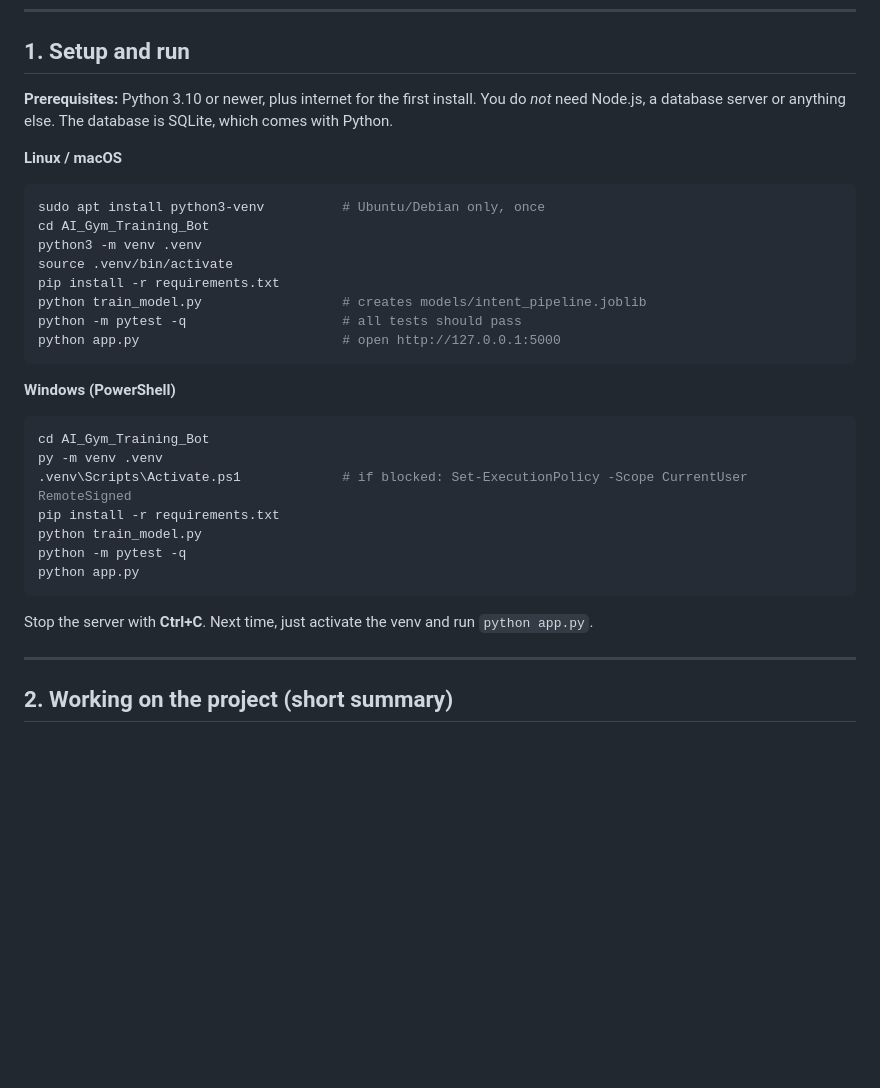
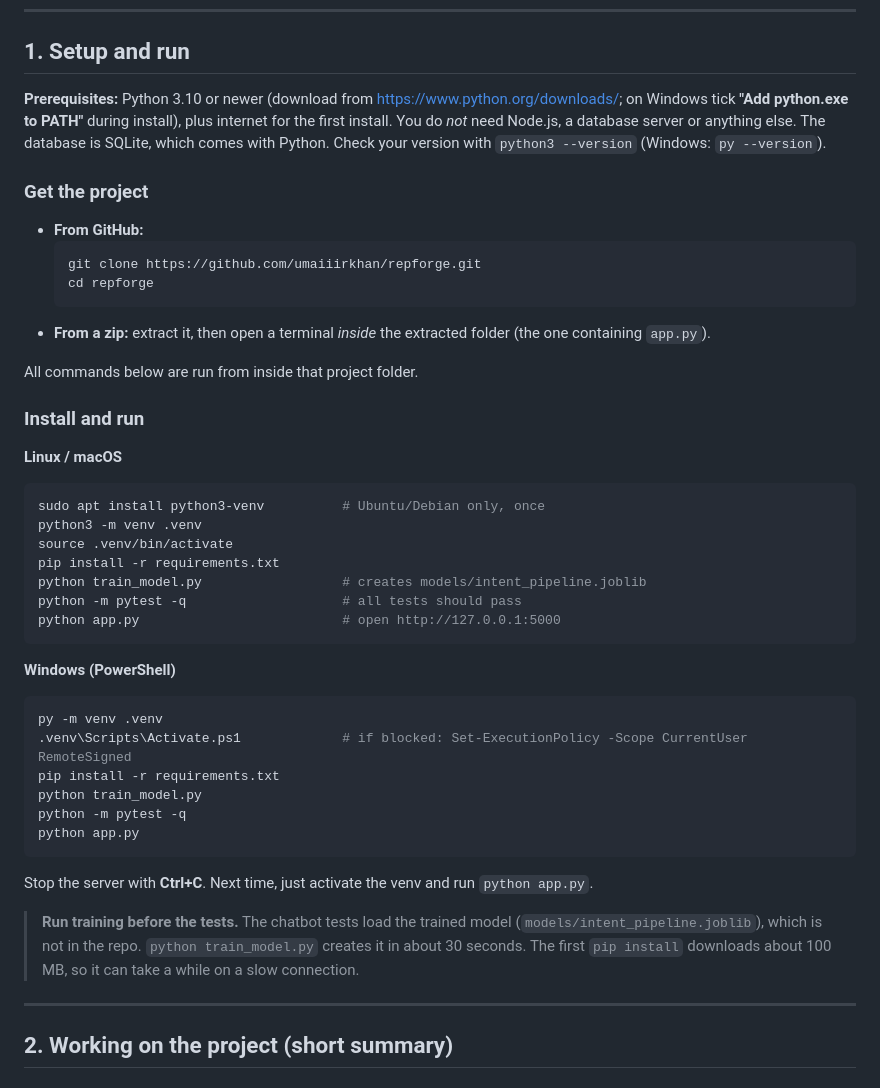
Before and after one commit to umaiiirkhan/repforge, a Markdown page: INSTRUCTIONS.md, the part around the change. GitHub-like rendering; blank space fills up the shorter version.

````diff
--- a/INSTRUCTIONS.md
+++ b/INSTRUCTIONS.md
@@ -8,13 +8,26 @@ workout log.
 
 ## 1. Setup and run
 
-**Prerequisites:** Python 3.10 or newer, plus internet for the first install.
+**Prerequisites:** Python 3.10 or newer (download from https://www.python.org/downloads/;
+on Windows tick **"Add python.exe to PATH"** during install), plus internet for the first install.
 You do *not* need Node.js, a database server or anything else. The database is SQLite, which comes with Python.
+Check your version with `python3 --version` (Windows: `py --version`).
 
+### Get the project
+- **From GitHub:**
+  ```bash
+  git clone https://github.com/umaiiirkhan/repforge.git
+  cd repforge
+  ```
+- **From a zip:** extract it, then open a terminal *inside* the extracted folder
+  (the one containing `app.py`).
+
+All commands below are run from inside that project folder.
+
+### Install and run
 **Linux / macOS**
 ```bash
 sudo apt install python3-venv          # Ubuntu/Debian only, once
-cd AI_Gym_Training_Bot
 python3 -m venv .venv
 source .venv/bin/activate
 pip install -r requirements.txt
@@ -25,7 +38,6 @@ python app.py                          # open http://127.0.0.1:5000
 
 **Windows (PowerShell)**
 ```powershell
-cd AI_Gym_Training_Bot
 py -m venv .venv
 .venv\Scripts\Activate.ps1             # if blocked: Set-ExecutionPolicy -Scope CurrentUser RemoteSigned
 pip install -r requirements.txt
@@ -35,6 +47,10 @@ python app.py
 ```
 
 Stop the server with **Ctrl+C**. Next time, just activate the venv and run `python app.py`.
+
+> **Run training before the tests.** The chatbot tests load the trained model
+> (`models/intent_pipeline.joblib`), which is not in the repo. `python train_model.py` creates it in about 30 seconds.
+> The first `pip install` downloads about 100 MB, so it can take a while on a slow connection.
 
 ---
 
````
Also changed, not shown: README.md (+5 -2 lines).
